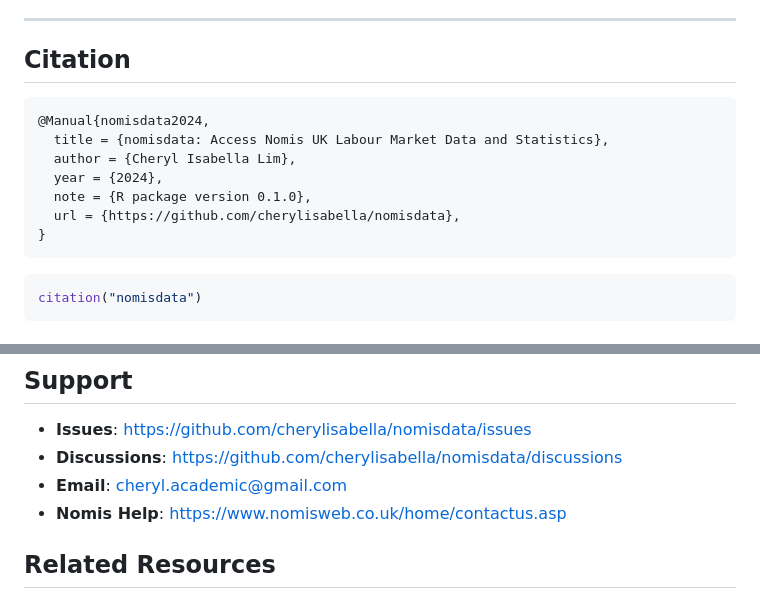
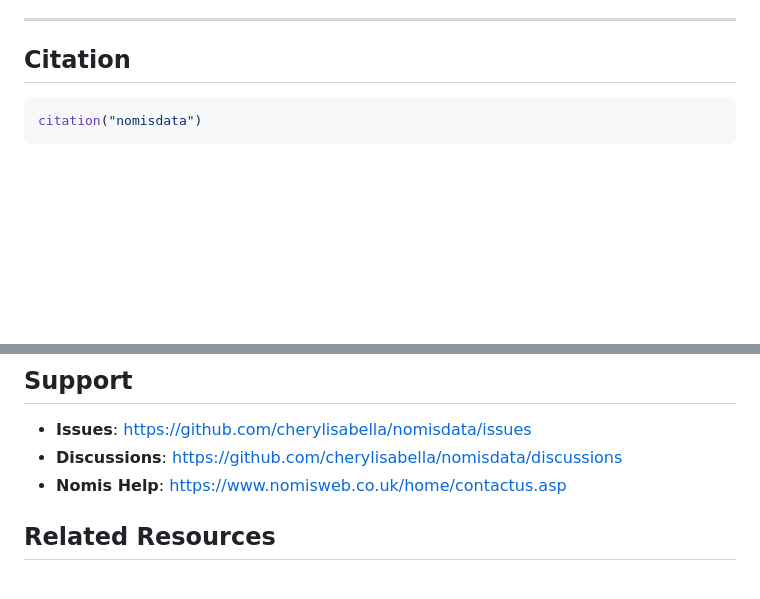
Before and after one commit to cherylisabella/nomisdata, a Markdown page: README.md, 2 parts joined by grey strips. Drawn GitHub-style; blank space fills up the shorter version.

````diff
--- a/README.md
+++ b/README.md
@@ -471,16 +471,6 @@ All visualisations generated using real Nomis data accessed November 2025. Compl
 
 ## Citation
 
-```bibtex
-@Manual{nomisdata2024,
-  title = {nomisdata: Access Nomis UK Labour Market Data and Statistics},
-  author = {Cheryl Isabella Lim},
-  year = {2024},
-  note = {R package version 0.1.0},
-  url = {https://github.com/cherylisabella/nomisdata},
-}
-```
-
 ```r
 citation("nomisdata")
 ```
@@ -504,7 +494,6 @@ devtools::check()
 
 - **Issues**: https://github.com/cherylisabella/nomisdata/issues
 - **Discussions**: https://github.com/cherylisabella/nomisdata/discussions
-- **Email**: cheryl.academic@gmail.com
 - **Nomis Help**: https://www.nomisweb.co.uk/home/contactus.asp
 
 ## Related Resources
````
